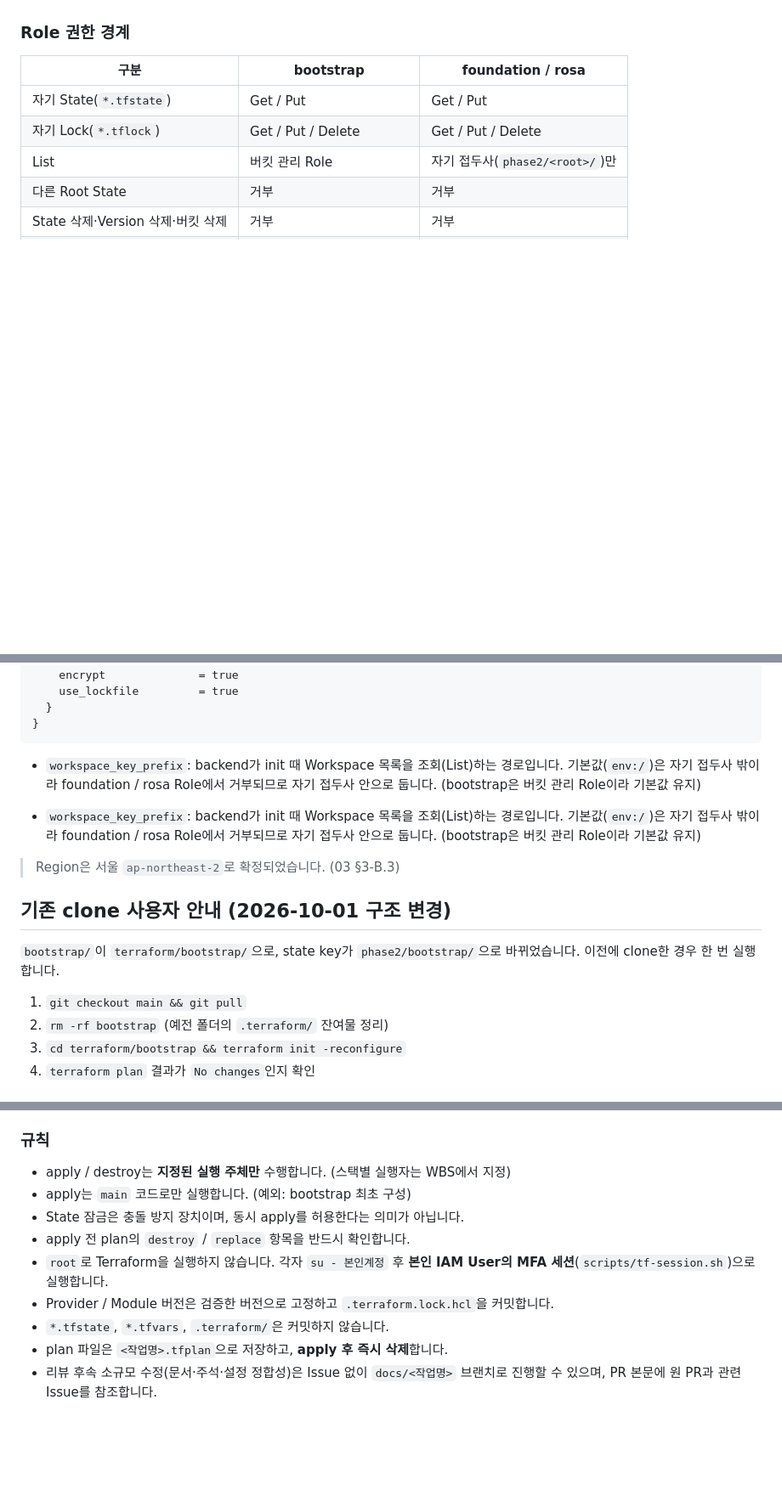
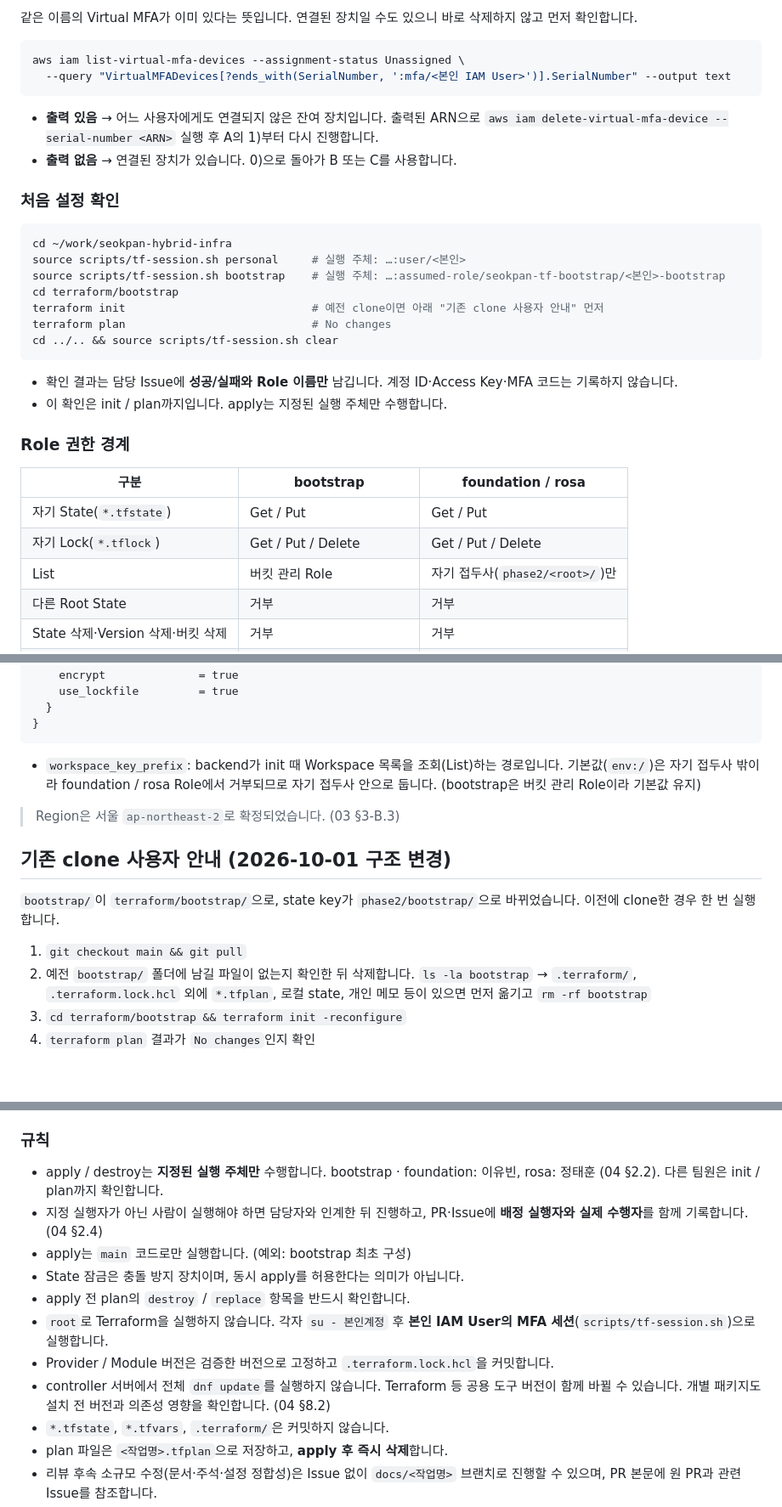
Before and after one commit to seokpan/seokpan-hybrid-infra, a Markdown page: README.md, 3 parts joined by grey strips. Shown at 85% size. Drawn GitHub-style; blank space fills up the shorter version.

````diff
--- a/README.md
+++ b/README.md
@@ -87,3 +165,27 @@ source scripts/tf-session.sh clear        # 작업 후 세션 해제
+같은 이름의 Virtual MFA가 이미 있다는 뜻입니다. 연결된 장치일 수도 있으니 바로 삭제하지 않고 먼저 확인합니다.
+
+```bash
+aws iam list-virtual-mfa-devices --assignment-status Unassigned \
+  --query "VirtualMFADevices[?ends_with(SerialNumber, ':mfa/<본인 IAM User>')].SerialNumber" --output text
+```
+
+- **출력 있음** → 어느 사용자에게도 연결되지 않은 잔여 장치입니다. 출력된 ARN으로 `aws iam delete-virtual-mfa-device --serial-number <ARN>` 실행 후 A의 1)부터 다시 진행합니다.
+- **출력 없음** → 연결된 장치가 있습니다. 0)으로 돌아가 B 또는 C를 사용합니다.
+
+### 처음 설정 확인
+
+```bash
+cd ~/work/seokpan-hybrid-infra
+source scripts/tf-session.sh personal     # 실행 주체: …:user/<본인>
+source scripts/tf-session.sh bootstrap    # 실행 주체: …:assumed-role/seokpan-tf-bootstrap/<본인>-bootstrap
+cd terraform/bootstrap
+terraform init                            # 예전 clone이면 아래 "기존 clone 사용자 안내" 먼저
+terraform plan                            # No changes
+cd ../.. && source scripts/tf-session.sh clear
+```
+
+- 확인 결과는 담당 Issue에 **성공/실패와 Role 이름만** 남깁니다. 계정 ID·Access Key·MFA 코드는 기록하지 않습니다.
+- 이 확인은 init / plan까지입니다. apply는 지정된 실행 주체만 수행합니다.
 
 ### Role 권한 경계
 
@@ -130,8 +232,6 @@ terraform {
 
 - `workspace_key_prefix`: backend가 init 때 Workspace 목록을 조회(List)하는 경로입니다. 기본값(`env:/`)은 자기 접두사 밖이라 foundation / rosa Role에서 거부되므로 자기 접두사 안으로 둡니다. (bootstrap은 버킷 관리 Role이라 기본값 유지)
 
-- `workspace_key_prefix`: backend가 init 때 Workspace 목록을 조회(List)하는 경로입니다. 기본값(`env:/`)은 자기 접두사 밖이라 foundation / rosa Role에서 거부되므로 자기 접두사 안으로 둡니다. (bootstrap은 버킷 관리 Role이라 기본값 유지)
-
 > Region은 서울 `ap-northeast-2`로 확정되었습니다. (03 §3-B.3)
 
 ## 기존 clone 사용자 안내 (2026-10-01 구조 변경)
@@ -139,7 +239,8 @@ terraform {
 `bootstrap/`이 `terraform/bootstrap/`으로, state key가 `phase2/bootstrap/`으로 바뀌었습니다. 이전에 clone한 경우 한 번 실행합니다.
 
 1. `git checkout main && git pull`
-2. `rm -rf bootstrap` (예전 폴더의 `.terraform/` 잔여물 정리)
+2. 예전 `bootstrap/` 폴더에 남길 파일이 없는지 확인한 뒤 삭제합니다.
+   `ls -la bootstrap` → `.terraform/`, `.terraform.lock.hcl` 외에 `*.tfplan`, 로컬 state, 개인 메모 등이 있으면 먼저 옮기고 `rm -rf bootstrap`
 3. `cd terraform/bootstrap && terraform init -reconfigure`
 4. `terraform plan` 결과가 `No changes`인지 확인
 
@@ -157,12 +258,14 @@ Issue → Branch → terraform fmt → validate → plan → PR Review → Appro
 
 ### 규칙
 
-- apply / destroy는 **지정된 실행 주체만** 수행합니다. (스택별 실행자는 WBS에서 지정)
+- apply / destroy는 **지정된 실행 주체만** 수행합니다. bootstrap · foundation: 이유빈, rosa: 정태훈 (04 §2.2). 다른 팀원은 init / plan까지 확인합니다.
+- 지정 실행자가 아닌 사람이 실행해야 하면 담당자와 인계한 뒤 진행하고, PR·Issue에 **배정 실행자와 실제 수행자**를 함께 기록합니다. (04 §2.4)
 - apply는 `main` 코드로만 실행합니다. (예외: bootstrap 최초 구성)
 - State 잠금은 충돌 방지 장치이며, 동시 apply를 허용한다는 의미가 아닙니다.
 - apply 전 plan의 `destroy` / `replace` 항목을 반드시 확인합니다.
 - `root`로 Terraform을 실행하지 않습니다. 각자 `su - 본인계정` 후 **본인 IAM User의 MFA 세션**(`scripts/tf-session.sh`)으로 실행합니다.
 - Provider / Module 버전은 검증한 버전으로 고정하고 `.terraform.lock.hcl`을 커밋합니다.
+- controller 서버에서 전체 `dnf update`를 실행하지 않습니다. Terraform 등 공용 도구 버전이 함께 바뀔 수 있습니다. 개별 패키지도 설치 전 버전과 의존성 영향을 확인합니다. (04 §8.2)
 - `*.tfstate`, `*.tfvars`, `.terraform/`은 커밋하지 않습니다.
 - plan 파일은 `<작업명>.tfplan`으로 저장하고, **apply 후 즉시 삭제**합니다.
 - 리뷰 후속 소규모 수정(문서·주석·설정 정합성)은 Issue 없이 `docs/<작업명>` 브랜치로 진행할 수 있으며, PR 본문에 원 PR과 관련 Issue를 참조합니다.
````
Also changed, not shown: other parts of README.md (+78 -0 lines).
